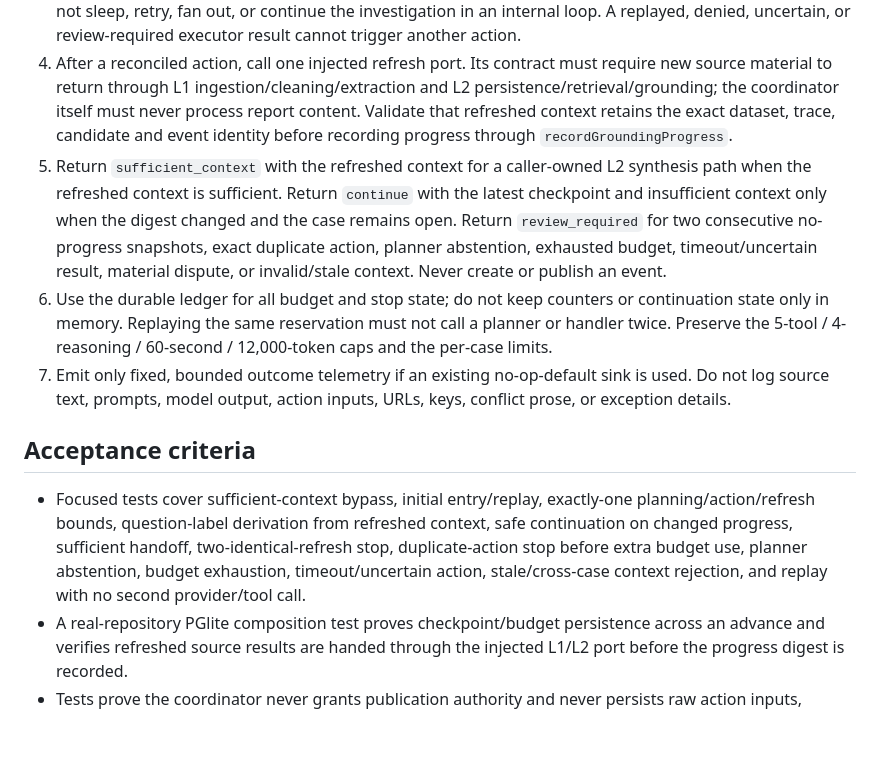
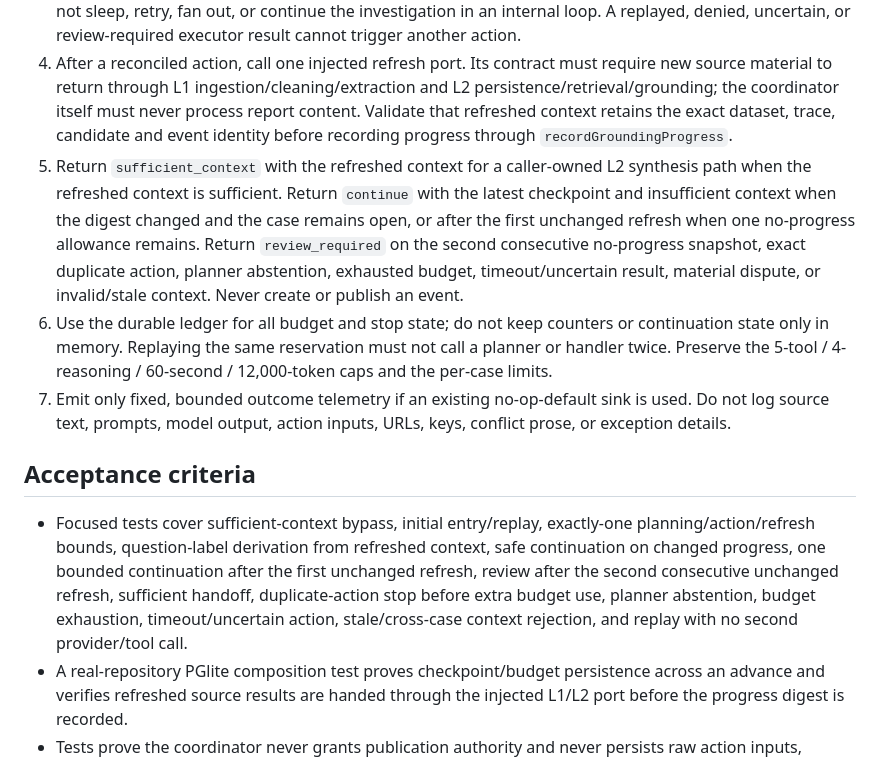
Before and after one commit to Asassinoooo/Waspada-Jakarta, a Markdown page: docs/assignments/L3-COORDINATOR-CORE.md, the part around the change. Rendered like a GitHub page; blank space fills up the shorter version.

Commit message:
docs(L3-COORDINATOR-CORE): align no-progress continuation rule

```diff
--- a/docs/assignments/L3-COORDINATOR-CORE.md
+++ b/docs/assignments/L3-COORDINATOR-CORE.md
@@ -28,13 +28,13 @@ Do not edit the root-owned SDP, architecture, backlog, ADR, checkpoint, delivery
 2. For each advance, derive question labels from the current validated context, use a trusted bounded action menu, and delegate one proposal call to `ReasoningStepExecutor`. A proposal is data only. Delegate any selected action to `SingleStepExecutor`; do not duplicate its registration, input, idempotency, fingerprint, reservation, timeout, or ledger checks.
 3. Perform no more than one planning call, one action execution, and one context refresh per invocation. Do not sleep, retry, fan out, or continue the investigation in an internal loop. A replayed, denied, uncertain, or review-required executor result cannot trigger another action.
 4. After a reconciled action, call one injected refresh port. Its contract must require new source material to return through L1 ingestion/cleaning/extraction and L2 persistence/retrieval/grounding; the coordinator itself must never process report content. Validate that refreshed context retains the exact dataset, trace, candidate and event identity before recording progress through `recordGroundingProgress`.
-5. Return `sufficient_context` with the refreshed context for a caller-owned L2 synthesis path when the refreshed context is sufficient. Return `continue` with the latest checkpoint and insufficient context only when the digest changed and the case remains open. Return `review_required` for two consecutive no-progress snapshots, exact duplicate action, planner abstention, exhausted budget, timeout/uncertain result, material dispute, or invalid/stale context. Never create or publish an event.
+5. Return `sufficient_context` with the refreshed context for a caller-owned L2 synthesis path when the refreshed context is sufficient. Return `continue` with the latest checkpoint and insufficient context when the digest changed and the case remains open, or after the first unchanged refresh when one no-progress allowance remains. Return `review_required` on the second consecutive no-progress snapshot, exact duplicate action, planner abstention, exhausted budget, timeout/uncertain result, material dispute, or invalid/stale context. Never create or publish an event.
 6. Use the durable ledger for all budget and stop state; do not keep counters or continuation state only in memory. Replaying the same reservation must not call a planner or handler twice. Preserve the 5-tool / 4-reasoning / 60-second / 12,000-token caps and the per-case limits.
 7. Emit only fixed, bounded outcome telemetry if an existing no-op-default sink is used. Do not log source text, prompts, model output, action inputs, URLs, keys, conflict prose, or exception details.
 
 ## Acceptance criteria
 
-- Focused tests cover sufficient-context bypass, initial entry/replay, exactly-one planning/action/refresh bounds, question-label derivation from refreshed context, safe continuation on changed progress, sufficient handoff, two-identical-refresh stop, duplicate-action stop before extra budget use, planner abstention, budget exhaustion, timeout/uncertain action, stale/cross-case context rejection, and replay with no second provider/tool call.
+- Focused tests cover sufficient-context bypass, initial entry/replay, exactly-one planning/action/refresh bounds, question-label derivation from refreshed context, safe continuation on changed progress, one bounded continuation after the first unchanged refresh, review after the second consecutive unchanged refresh, sufficient handoff, duplicate-action stop before extra budget use, planner abstention, budget exhaustion, timeout/uncertain action, stale/cross-case context rejection, and replay with no second provider/tool call.
 - A real-repository PGlite composition test proves checkpoint/budget persistence across an advance and verifies refreshed source results are handed through the injected L1/L2 port before the progress digest is recorded.
 - Tests prove the coordinator never grants publication authority and never persists raw action inputs, source text, planner output, or error details.
 - No public contract, database migration/repository production code, dependency, source, provider, route, secret, deployment setting, or Workflow binding changes.
```
